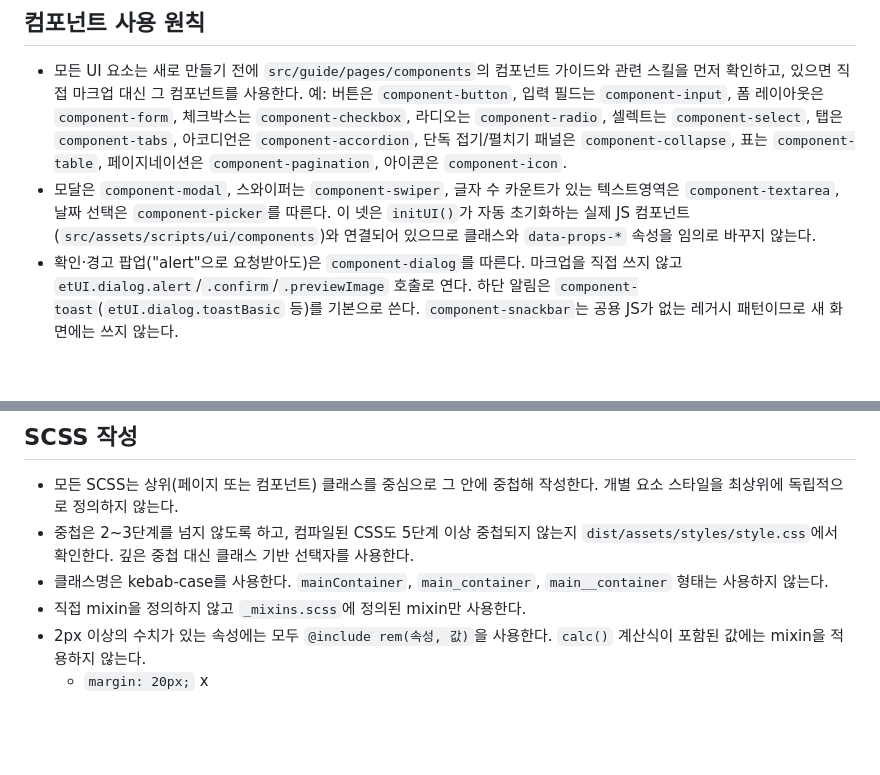
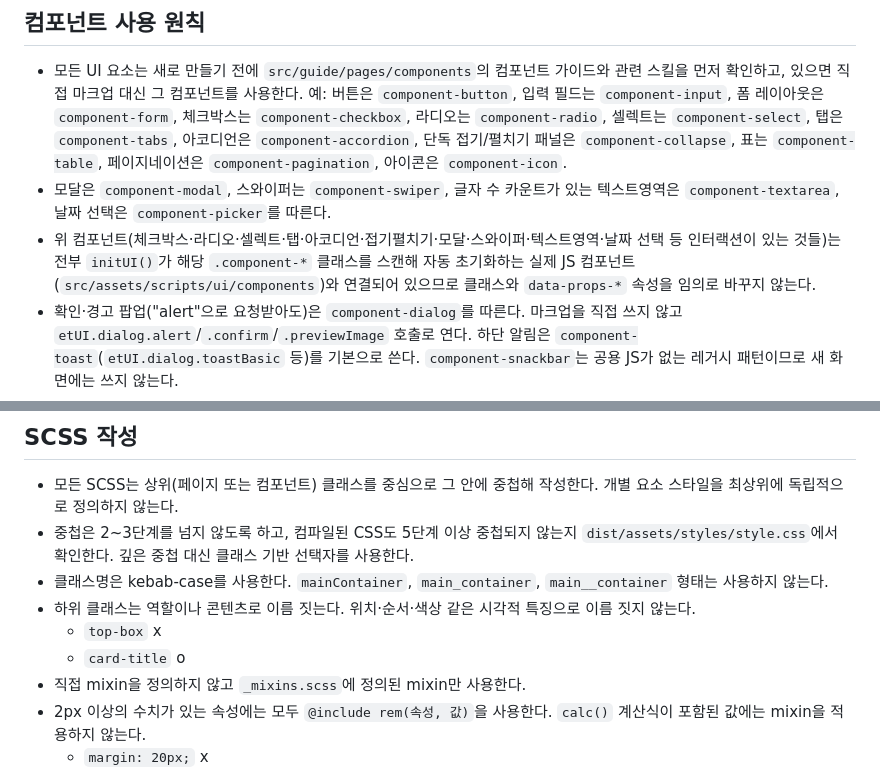
Before and after one commit to myeolgu/boilerplate, a Markdown page: CLAUDE.md, 2 parts joined by grey strips. Drawn GitHub-style; blank space fills up the shorter version.

Commit message:
fix(CLAUDE.md): 누락됐던 역할·콘텐츠 기반 네이밍 규칙 복구, 자동초기화 컴포넌트 범위 수정
전면 재작성 과정에서 '하위 클래스는 역할·콘텐츠로 이름 짓는다'(top-box x/card-title o)
규칙이 CLAUDE.md에서만 빠져 있었다. style-scss 스킬과 reviewer는 여전히 이 규칙을
참조하고 있었고, 방금 추가한 유틸리티 클래스 문구도 이 규칙 이름을 인용하고 있어
불일치였다. CLAUDE.md에 다시 추가했다.

'모달·스와이퍼·텍스트영역·날짜선택 넷만 initUI()가 자동 초기화한다'는 문구도 실제로는
체크박스·라디오·셀렉트·탭·아코디언·접기펼치기도 전부 해당되는데 범위가 좁게 적혀 있어
pub-coder의 서술과 맞춰 넓혔다.

Co-Authored-By: Claude Sonnet 5 <noreply@anthropic.com>

```diff
--- a/CLAUDE.md
+++ b/CLAUDE.md
@@ -45,7 +45,8 @@
 ## 컴포넌트 사용 원칙
 
 - 모든 UI 요소는 새로 만들기 전에 `src/guide/pages/components`의 컴포넌트 가이드와 관련 스킬을 먼저 확인하고, 있으면 직접 마크업 대신 그 컴포넌트를 사용한다. 예: 버튼은 `component-button`, 입력 필드는 `component-input`, 폼 레이아웃은 `component-form`, 체크박스는 `component-checkbox`, 라디오는 `component-radio`, 셀렉트는 `component-select`, 탭은 `component-tabs`, 아코디언은 `component-accordion`, 단독 접기/펼치기 패널은 `component-collapse`, 표는 `component-table`, 페이지네이션은 `component-pagination`, 아이콘은 `component-icon`.
-- 모달은 `component-modal`, 스와이퍼는 `component-swiper`, 글자 수 카운트가 있는 텍스트영역은 `component-textarea`, 날짜 선택은 `component-picker`를 따른다. 이 넷은 `initUI()`가 자동 초기화하는 실제 JS 컴포넌트(`src/assets/scripts/ui/components`)와 연결되어 있으므로 클래스와 `data-props-*` 속성을 임의로 바꾸지 않는다.
+- 모달은 `component-modal`, 스와이퍼는 `component-swiper`, 글자 수 카운트가 있는 텍스트영역은 `component-textarea`, 날짜 선택은 `component-picker`를 따른다.
+- 위 컴포넌트(체크박스·라디오·셀렉트·탭·아코디언·접기펼치기·모달·스와이퍼·텍스트영역·날짜 선택 등 인터랙션이 있는 것들)는 전부 `initUI()`가 해당 `.component-*` 클래스를 스캔해 자동 초기화하는 실제 JS 컴포넌트(`src/assets/scripts/ui/components`)와 연결되어 있으므로 클래스와 `data-props-*` 속성을 임의로 바꾸지 않는다.
 - 확인·경고 팝업("alert"으로 요청받아도)은 `component-dialog`를 따른다. 마크업을 직접 쓰지 않고 `etUI.dialog.alert`/`.confirm`/`.previewImage` 호출로 연다. 하단 알림은 `component-toast`(`etUI.dialog.toastBasic` 등)를 기본으로 쓴다. `component-snackbar`는 공용 JS가 없는 레거시 패턴이므로 새 화면에는 쓰지 않는다.
 - `component-carousel`은 스타일과 공용 JS 초기화가 아직 없는 프로토타입 단계다. 필요하면 먼저 `component-swiper`로 대체 가능한지 검토하고, 스킬의 확인 절차를 따른다.
 - 같은 기능의 UI는 항상 같은 컴포넌트로 구현해 일관된 사용자 경험을 유지한다.
@@ -58,6 +59,9 @@
 - 모든 SCSS는 상위(페이지 또는 컴포넌트) 클래스를 중심으로 그 안에 중첩해 작성한다. 개별 요소 스타일을 최상위에 독립적으로 정의하지 않는다.
 - 중첩은 2~3단계를 넘지 않도록 하고, 컴파일된 CSS도 5단계 이상 중첩되지 않는지 `dist/assets/styles/style.css`에서 확인한다. 깊은 중첩 대신 클래스 기반 선택자를 사용한다.
 - 클래스명은 kebab-case를 사용한다. `mainContainer`, `main_container`, `main__container` 형태는 사용하지 않는다.
+- 하위 클래스는 역할이나 콘텐츠로 이름 짓는다. 위치·순서·색상 같은 시각적 특징으로 이름 짓지 않는다.
+  - `top-box` x
+  - `card-title` o
 - 직접 mixin을 정의하지 않고 `_mixins.scss`에 정의된 mixin만 사용한다.
 - 2px 이상의 수치가 있는 속성에는 모두 `@include rem(속성, 값)`을 사용한다. `calc()` 계산식이 포함된 값에는 mixin을 적용하지 않는다.
   - `margin: 20px;` x
```
